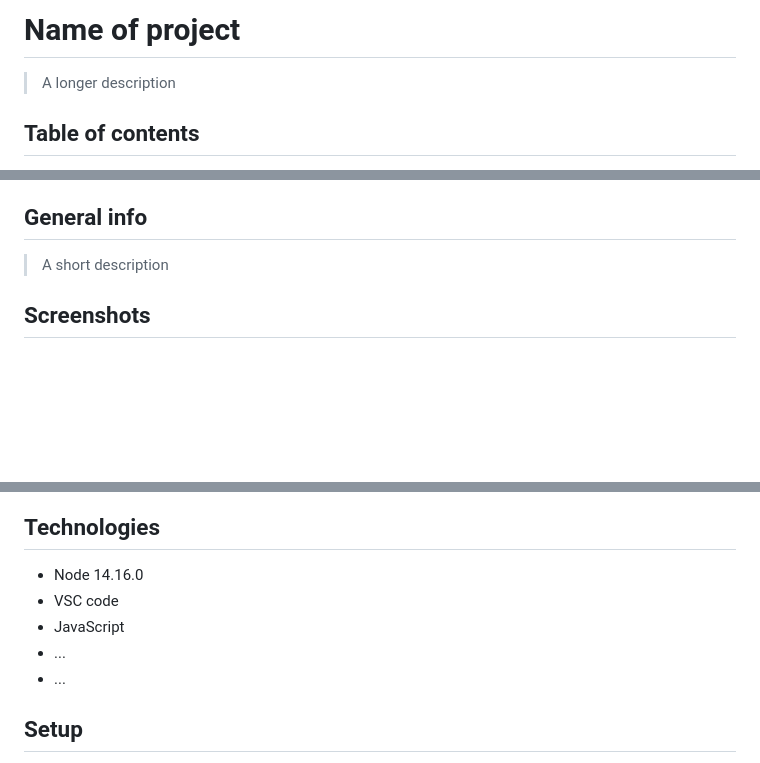
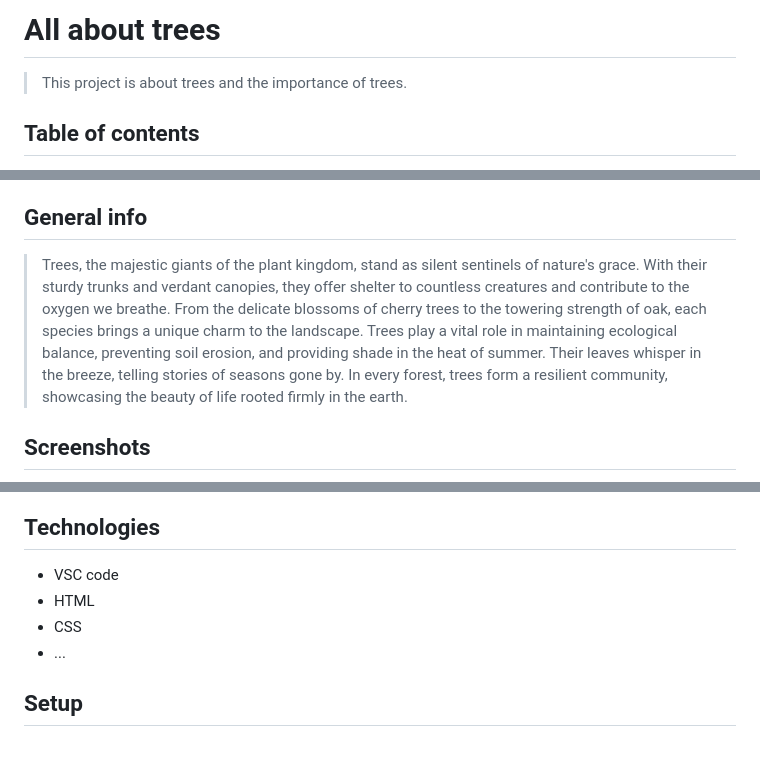
Before and after one commit to HYF-Class23/group3-all-about-trees, a Markdown page: README.md, 3 parts joined by grey strips. Drawn GitHub-style; blank space fills up the shorter version.

Commit message:
added project definition

```diff
--- a/README.md
+++ b/README.md
@@ -1,6 +1,6 @@
-# Name of project
+# All about trees
 
-> A longer description
+> This project is about trees and the importance of trees.
 
 ## Table of contents
 
@@ -22,7 +22,15 @@
 
 ## General info
 
-> A short description
+> Trees, the majestic giants of the plant kingdom, stand as silent sentinels of
+> nature's grace. With their sturdy trunks and verdant canopies, they offer
+> shelter to countless creatures and contribute to the oxygen we breathe. From
+> the delicate blossoms of cherry trees to the towering strength of oak, each
+> species brings a unique charm to the landscape. Trees play a vital role in
+> maintaining ecological balance, preventing soil erosion, and providing shade
+> in the heat of summer. Their leaves whisper in the breeze, telling stories of
+> seasons gone by. In every forest, trees form a resilient community, showcasing
+> the beauty of life rooted firmly in the earth.
 
 ## Screenshots
 
@@ -30,10 +38,9 @@
 
 ## Technologies
 
-- Node 14.16.0
 - VSC code
-- JavaScript
-- ...
+- HTML
+- CSS
 - ...
 
 ## Setup
```
